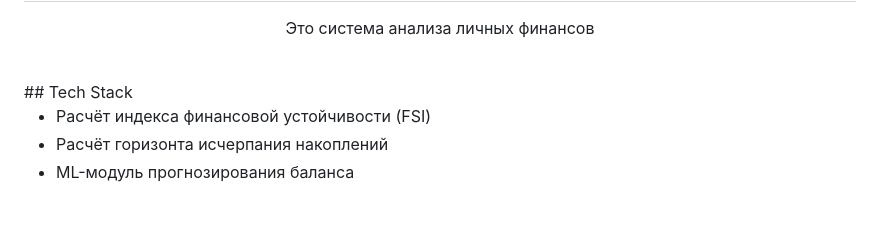
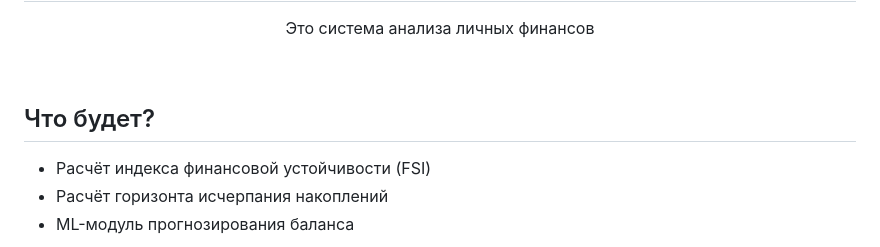
Before and after one commit to fozeni1/cashflow-risk-analyzer, a Markdown page: README.md, the part around the change. Drawn GitHub-style; blank space fills up the shorter version.

Commit message:
Introduce future features section in README
Added a section outlining future features of the project.

```diff
--- a/README.md
+++ b/README.md
@@ -4,7 +4,8 @@
 ![Status](https://img.shields.io/badge/status-in%20development-yellow)
 <h1>ПАК анализа финансовой устойчивости пользователя</h1>
 <p align="center">Это система анализа личных финансов</p><br>
-## Tech Stack
+
+## Что будет?
 
 - Расчёт индекса финансовой устойчивости (FSI)
 - Расчёт горизонта исчерпания накоплений
```
